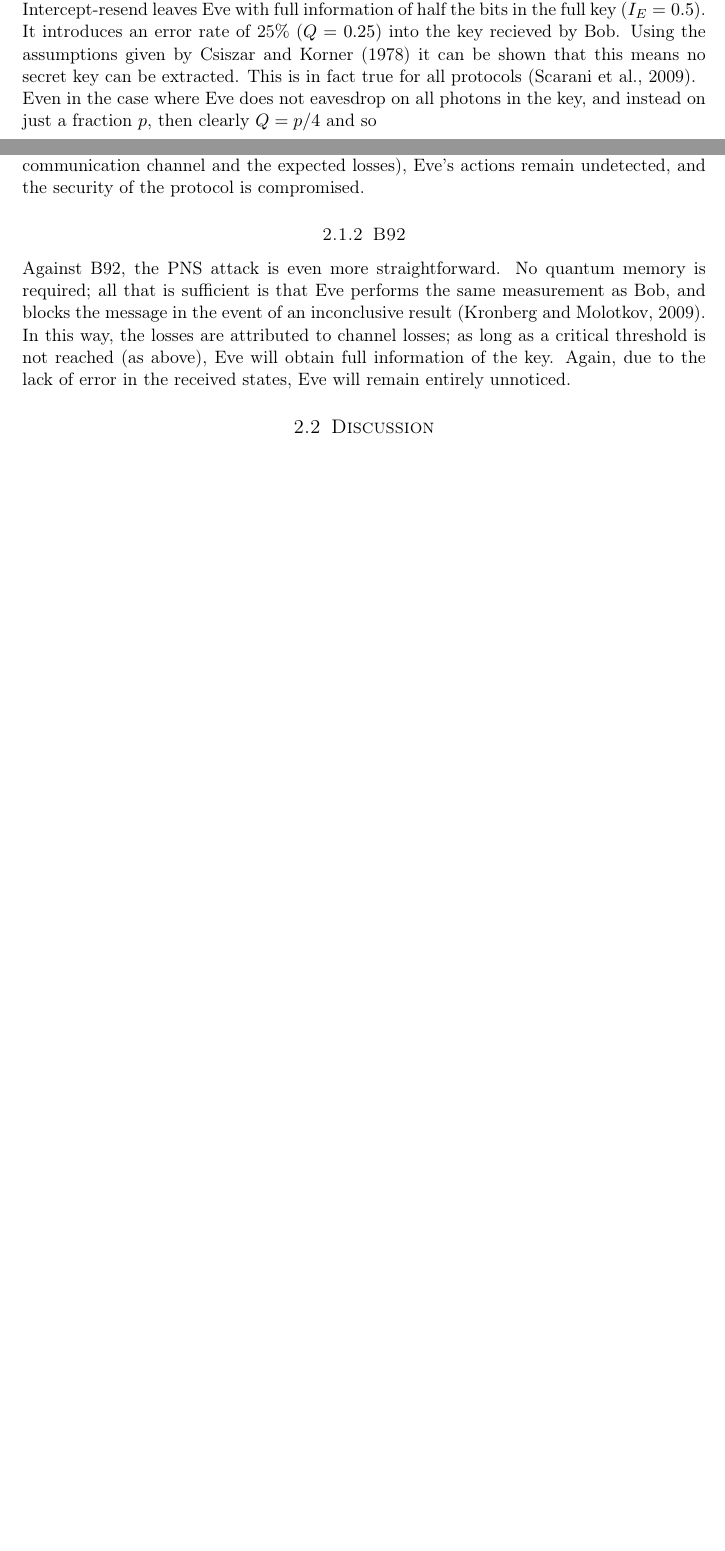
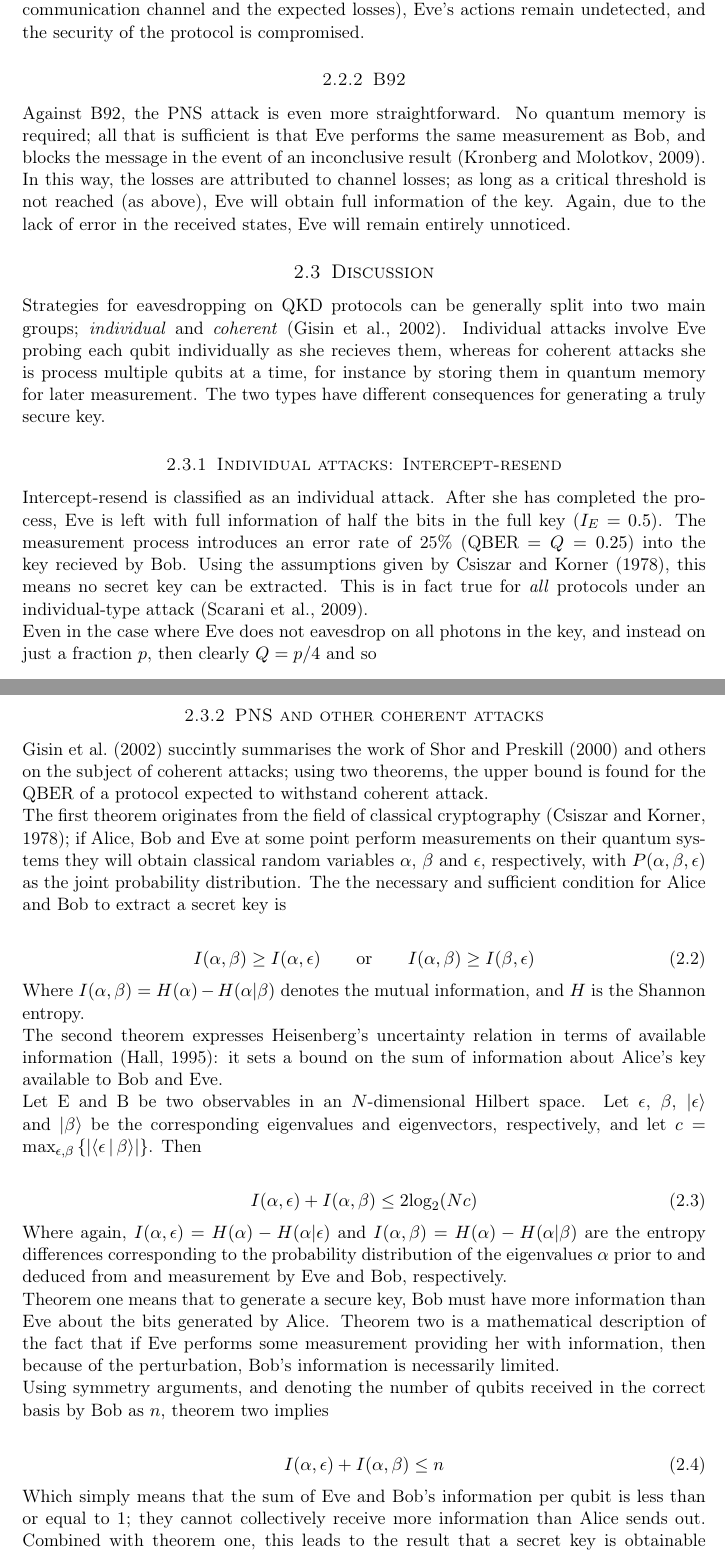
Before and after one commit to will-ockmore/final-project-report, a LaTeX document (EMA.tex): two parts of pages 3 and 4 of 5 before the commit and two parts of pages 4 and 5 of 7 after it, joined at a grey line, cut so that both start at the same text, the shorter picture padded with empty space. Compiled offline with pdfLaTeX.

Commit message:
eavesdropping discussion

```diff
--- a/EMA.tex
+++ b/EMA.tex
@@ -202,11 +202,3 @@ in the wrong basis, her result will be uncorrelated with Alice's; meanwhile, she
 a modified state, so even if Bob measures in the same basis as sent by Alice, half the time he will get the
 wrong result. \citep{reviewScariani}
 
-Intercept-resend leaves Eve with full information of half the bits in the full key ($I_E = 0.5$). It introduces
-an error rate of 25\% ($Q = 0.25$) into the key recieved by Bob. Using the assumptions given by \citet{csiszarAssump}
-it can be shown that this means no secret key can be extracted. This is in fact true for all protocols \citep{reviewScariani}.
-
-Even in the case where Eve does not eavesdrop on all photons in the key, and instead on just a fraction $p$,
-then clearly $Q = p/4$ and so
-
-\begin{align}
@@ -242,6 +230,22 @@ to channel losses; as long as a critical threshold is not reached (as above), Ev
 the lack of error in the received states, Eve will remain entirely unnoticed.
 
 \subsection{Discussion}
+Strategies for eavesdropping on QKD protocols can be generally split into two main groups;
+\textit{individual} and \textit{coherent} \citep{gisin2002}. Individual attacks involve
+Eve probing each qubit individually as she recieves them, whereas for coherent attacks
+she is process multiple qubits at a time, for instance by storing them in quantum
+memory for later measurement. The two types have different consequences for generating
+a truly secure key.
 
+\subsubsection{Individual attacks: Intercept-resend}
+Intercept-resend is classified as an individual attack.
+After she has completed the process, Eve is left with full information of half the bits in the full key ($I_E = 0.5$).
+The measurement process introduces an error rate of 25\% (QBER $= Q = 0.25$)
+into the key recieved by Bob. Using the assumptions given by \citet{csiszarAssump},
+this means no secret key can be extracted. This is in fact true for \textit{all} protocols under an individual-type
+attack \citep{reviewScariani}.
 
+Even in the case where Eve does not eavesdrop on all photons in the key, and instead on just a fraction $p$,
+then clearly $Q = p/4$ and so
 
+\begin{align}
@@ -248,0 +257,61 @@ the lack of error in the received states, Eve will remain entirely unnoticed.
+\subsubsection{PNS and other coherent attacks}
+\citet{gisin2002} succintly summarises the work of \citet{proofBB84} and others
+on the subject of coherent attacks; using two theorems, the upper bound is found for the QBER
+of a protocol expected to withstand coherent attack.
+
+The first theorem originates from the field of classical
+cryptography \citep{csiszarAssump}; if Alice, Bob and Eve
+at some point perform measurements on their quantum systems
+they will obtain classical random variables $\alpha$, $\beta$
+and $\epsilon$, respectively, with $P(\alpha, \beta, \epsilon)$ as the
+joint probability distribution. The the necessary and sufficient condition
+for Alice and Bob to extract a secret key is
+
+\begin{align}
+	I(\alpha, \beta) \geq I(\alpha, \epsilon)
+	\qquad
+	\mathrm{or}
+	\qquad
+	I(\alpha, \beta) \geq I(\beta, \epsilon)
+\end{align}
+
+Where $I(\alpha, \beta) = H(\alpha) - H(\alpha | \beta)$ denotes the mutual information,
+and $H$ is the Shannon entropy.
+
+The second theorem expresses Heisenberg's uncertainty relation in terms of available information
+\citep{hall1995}: it sets a bound on the sum of information about Alice's key available to Bob
+and Eve.
+
+Let E and B be two observables in an $N$-dimensional
+Hilbert space. Let $\epsilon$, $\beta$, $\ket{\epsilon}$ and $\ket{\beta}$ be the corresponding
+eigenvalues and eigenvectors, respectively, and
+let $c = \mathrm{max}_{\epsilon, \beta}\left\{\abs{\Braket{\epsilon|\beta}}\right\}$. Then
+
+\begin{align}
+	I(\alpha, \epsilon) + I(\alpha, \beta) \leq 2\mathrm{log}_2(Nc)
+\end{align}
+
+Where again, $I(\alpha, \epsilon) = H(\alpha) - H(\alpha | \epsilon)$ and
+$I(\alpha, \beta) = H(\alpha) - H(\alpha | \beta)$ are the entropy differences
+corresponding to the probability distribution of the eigenvalues $\alpha$ prior
+to and deduced from and measurement by Eve and Bob, respectively.
+
+Theorem one means that to generate a secure key, Bob must have more information than
+Eve about the bits generated by Alice. Theorem two is a mathematical description of the
+fact that if Eve performs some measurement providing her with information, then because of
+the perturbation, Bob's information is necessarily limited.
+
+Using symmetry arguments, and denoting the number of qubits received in the
+correct basis by Bob as $n$, theorem two implies
+
+\begin{align}
+	I(\alpha, \epsilon) + I(\alpha, \beta) \leq n
+\end{align}
+
+Which simply means that the sum of Eve and Bob's information per qubit is
+less than or equal to 1; they cannot collectively receive more information
+than Alice sends out. Combined with theorem one, this leads to the result that
+a secret key is obtainable whenever $I(\alpha, \beta) \geq n/2$.
+Finally using $I(\alpha, \beta) = n\left[1-Q\mathrm{log}_2(Q) - (1-Q)\mathrm{log}_2(1-Q)\right]$,
+the bound for $Q$ (the QBER) can be obtained:
+\begin{align}
```
Also changed, not shown: bibliography.bib (+19 -4 lines), EMA.pdf, EMA.tex (19 more changed lines), 4 other files.
